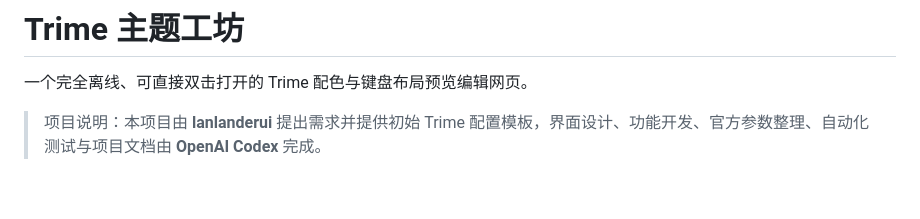
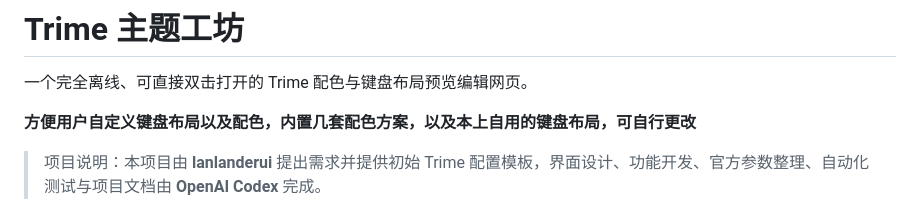
Before and after one commit to lanlanderui/trime-theme-studio, a Markdown page: README.md, the part around the change. Rendered like a GitHub page; blank space fills up the shorter version.

Commit message:
更新 README.md

```diff
--- a/README.md
+++ b/README.md
@@ -1,6 +1,8 @@
 # Trime 主题工坊
 
 一个完全离线、可直接双击打开的 Trime 配色与键盘布局预览编辑网页。
+
+**方便用户自定义键盘布局以及配色，内置几套配色方案，以及本上自用的键盘布局，可自行更改**
 
 > 项目说明：本项目由 **lanlanderui** 提出需求并提供初始 Trime 配置模板，界面设计、功能开发、官方参数整理、自动化测试与项目文档由 **OpenAI Codex** 完成。
 
```
